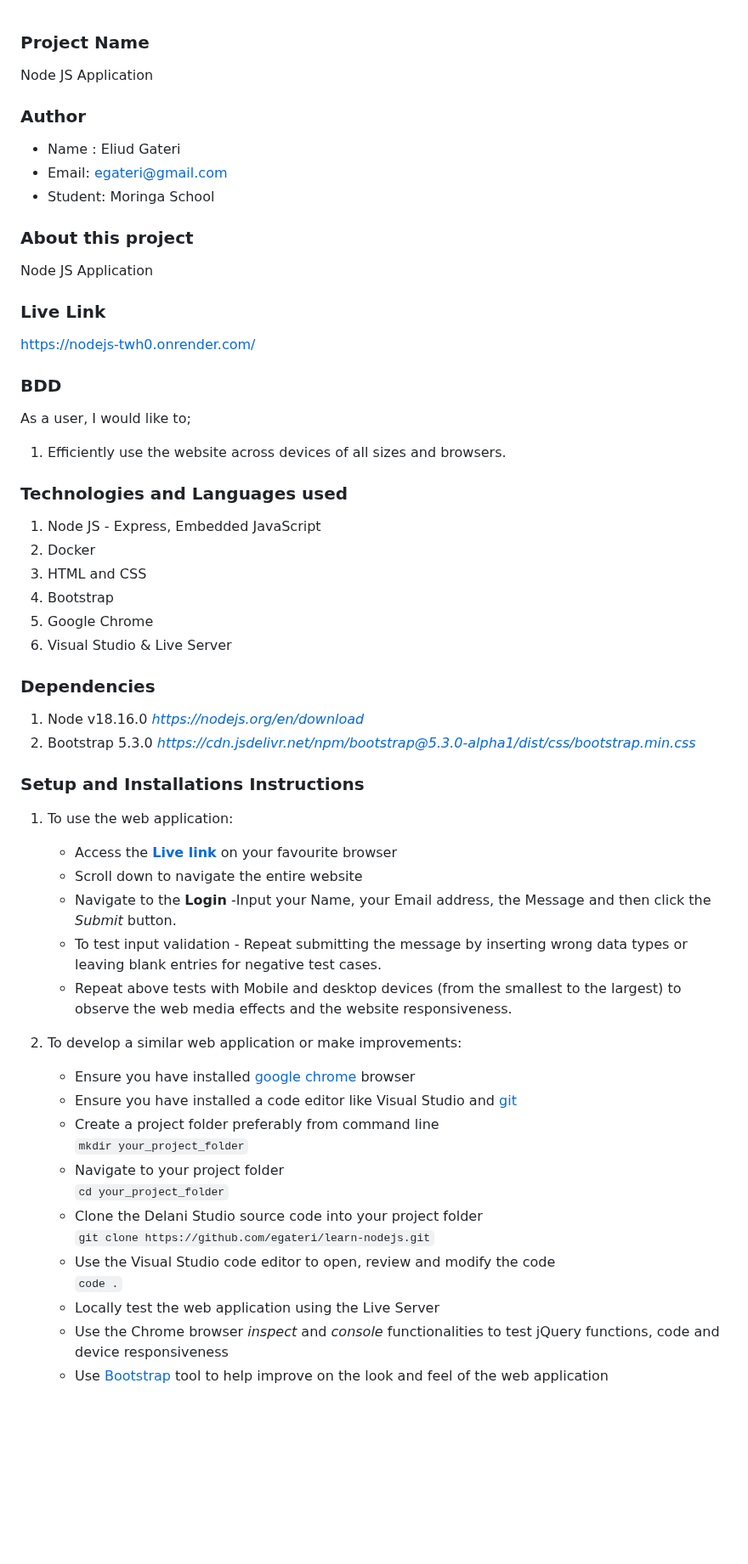
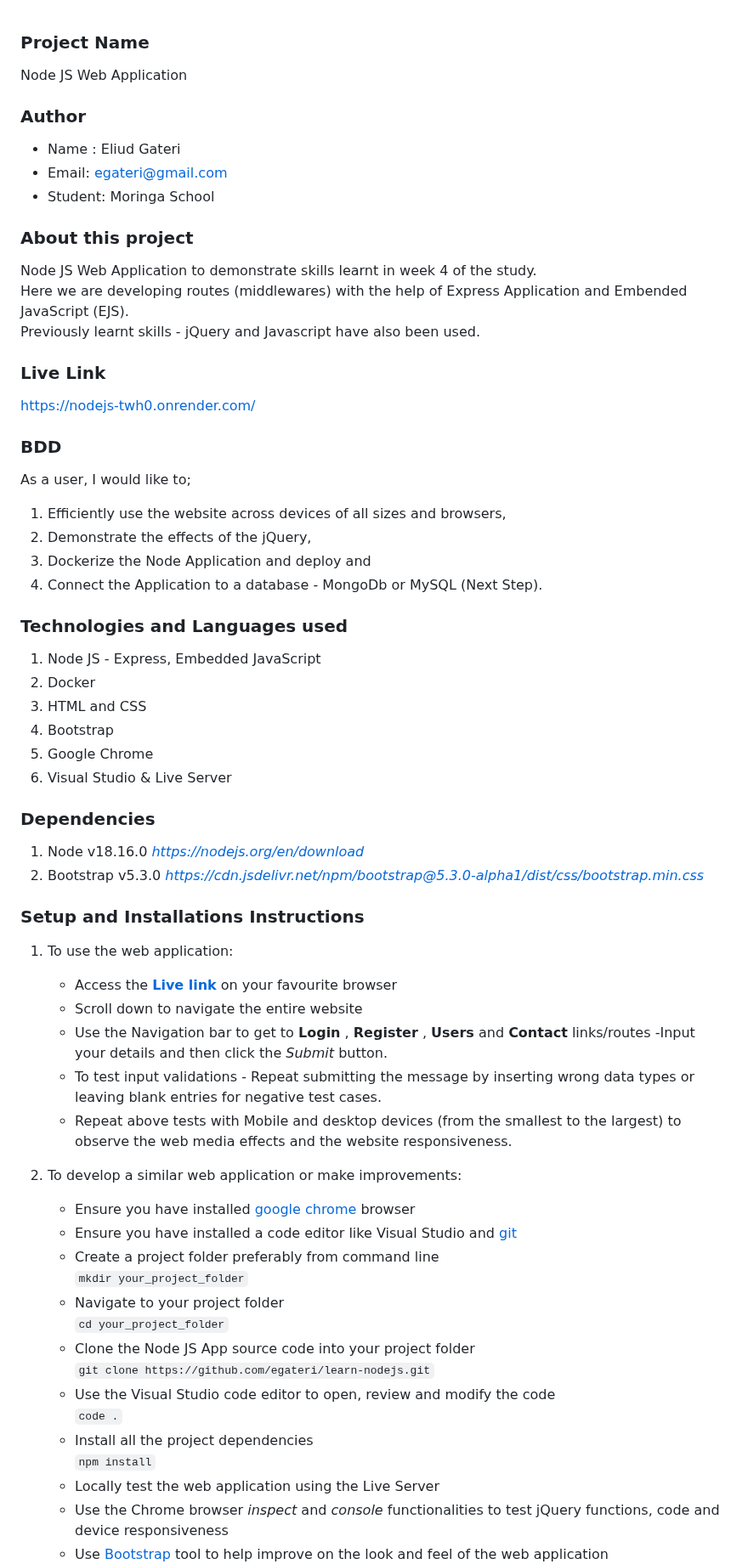
Before and after one commit to egateri/learn-nodejs, a Markdown page: README.md, the part around one of its changes. Shown at 85% size. Drawn GitHub-style; blank space fills up the shorter version.

```diff
--- a/README.md
+++ b/README.md
@@ -1,5 +1,5 @@
 ### Project Name
-Node JS Application
+Node JS Web Application
 
 ### Author
  - Name : Eliud Gateri
@@ -7,7 +7,9 @@ Node JS Application
  - Student: Moringa School
 
 ### About this project
-Node JS Application
+Node JS Web Application to demonstrate skills learnt in week 4 of the study.
+Here we are developing routes (middlewares) with the help of Express Application and Embended JavaScript (EJS).
+Previously learnt skills - jQuery and Javascript have also been used.
 
 
 ### Live Link
@@ -15,7 +17,10 @@ Node JS Application
 
 ### BDD
   As a user, I would like to;
-  1. Efficiently use the website across devices of all sizes and browsers.
+  1. Efficiently use the website across devices of all sizes and browsers,
+  1. Demonstrate the effects of the jQuery,
+  1. Dockerize the Node Application and deploy and
+  1. Connect the Application to a database - MongoDb or MySQL (Next Step).
 
 
 ### Technologies and Languages used
@@ -28,7 +33,7 @@ Node JS Application
 
 ### Dependencies
  1. Node v18.16.0 _https://nodejs.org/en/download_
- 1. Bootstrap 5.3.0  _https://cdn.jsdelivr.net/npm/bootstrap@5.3.0-alpha1/dist/css/bootstrap.min.css_
+ 1. Bootstrap v5.3.0  _https://cdn.jsdelivr.net/npm/bootstrap@5.3.0-alpha1/dist/css/bootstrap.min.css_
 
 
 
@@ -36,9 +41,10 @@ Node JS Application
  1. To use the web application:
     - Access the **[Live link](https://nodejs-twh0.onrender.com/)** on your favourite browser
     - Scroll down to navigate the entire website
-    - Navigate to the **Login**  -Input your Name, your Email address, the Message and then click the *Submit* button.
-    - To test input validation - Repeat submitting the message by inserting wrong data types or leaving blank entries for negative test cases.
+    - Use the Navigation bar to get to **Login** , **Register** , **Users** and  **Contact** links/routes -Input your details and then click the *Submit* button.
+    - To test input validations - Repeat submitting the message by inserting wrong data types or leaving blank entries for negative test cases.
     - Repeat above tests with Mobile and desktop devices (from the smallest to the largest) to observe the web media effects and the website responsiveness.
+
 
  2. To develop a similar web application or make improvements:
     - Ensure you have installed [google chrome](https://www.google.com/chrome/) browser
@@ -47,10 +53,12 @@ Node JS Application
        `mkdir your_project_folder`
     - Navigate to your project folder
        `cd your_project_folder`
-    - Clone the Delani Studio source code into your project folder
+    - Clone the Node JS App source code into your project folder
        `git clone https://github.com/egateri/learn-nodejs.git`
     - Use the Visual Studio code editor to open, review and modify the code
        `code .`
+    - Install all the project dependencies
+       `npm install`
     - Locally test the web application using the Live Server
     - Use the Chrome browser _inspect_ and _console_ functionalities to test jQuery functions, code and device responsiveness
     - Use [Bootstrap](https://getbootstrap.com/) tool to help improve on the look and feel of the web application
```
Also changed, not shown: other parts of README.md (+5 -4 lines).
